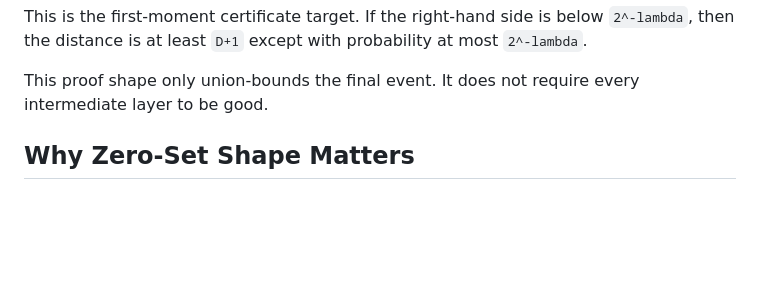
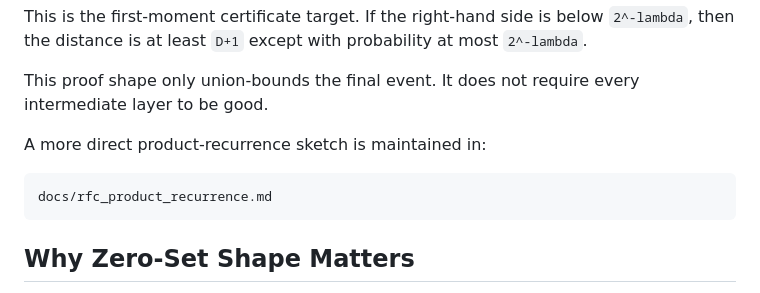
Before and after one commit to ladnir/cfri, a Markdown page: docs/rfc_first_moment_certificate_plan.md, the part around the change. GitHub-like rendering; blank space fills up the shorter version.

````diff
--- a/docs/rfc_first_moment_certificate_plan.md
+++ b/docs/rfc_first_moment_certificate_plan.md
@@ -45,6 +45,12 @@ distance is at least `D+1` except with probability at most `2^-lambda`.
 
 This proof shape only union-bounds the final event. It does not require every intermediate layer to
 be good.
+
+A more direct product-recurrence sketch is maintained in:
+
+```text
+docs/rfc_product_recurrence.md
+```
 
 ## Why Zero-Set Shape Matters
 
````
Also changed, not shown: docs/rfc_product_recurrence.md (added, +132 -0 lines).
